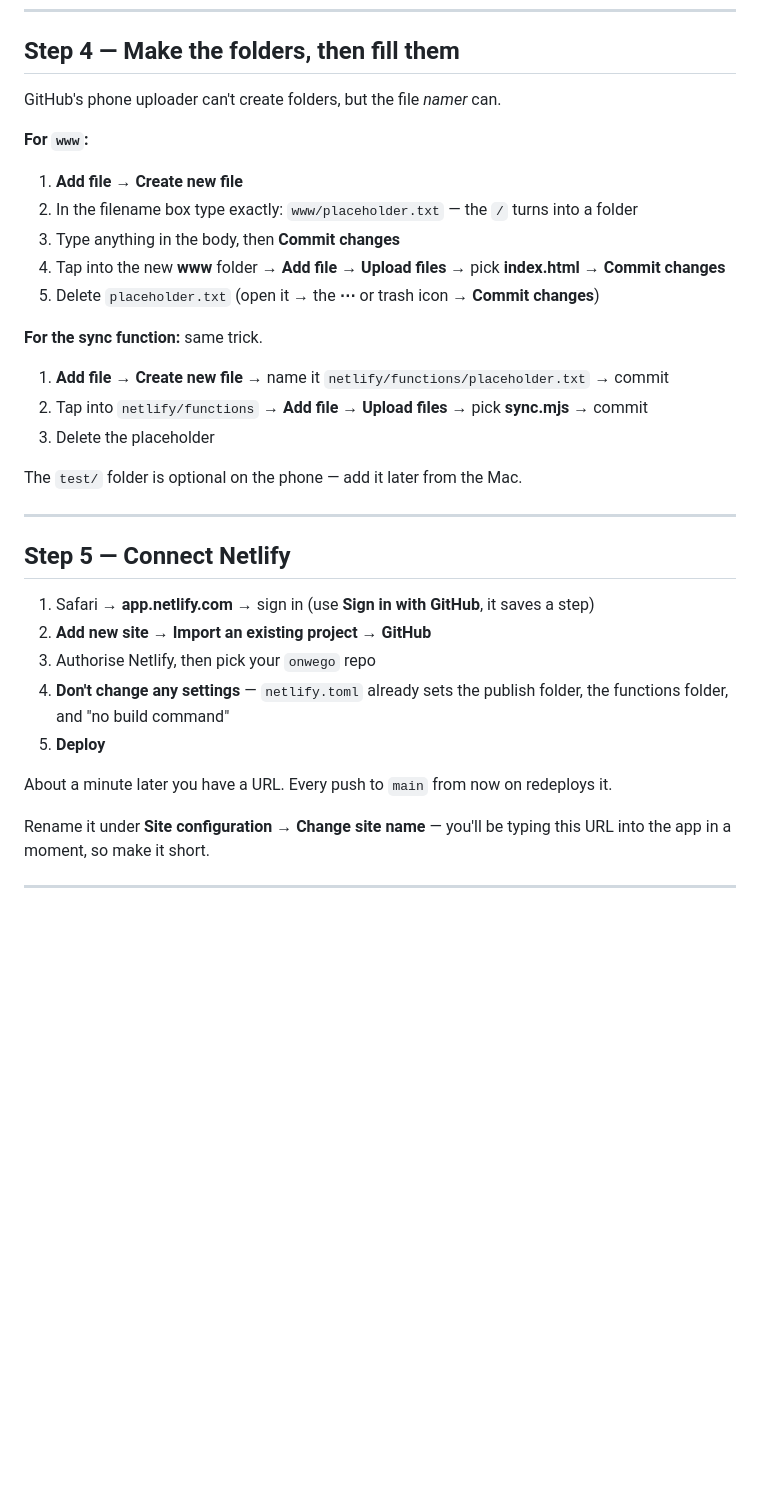
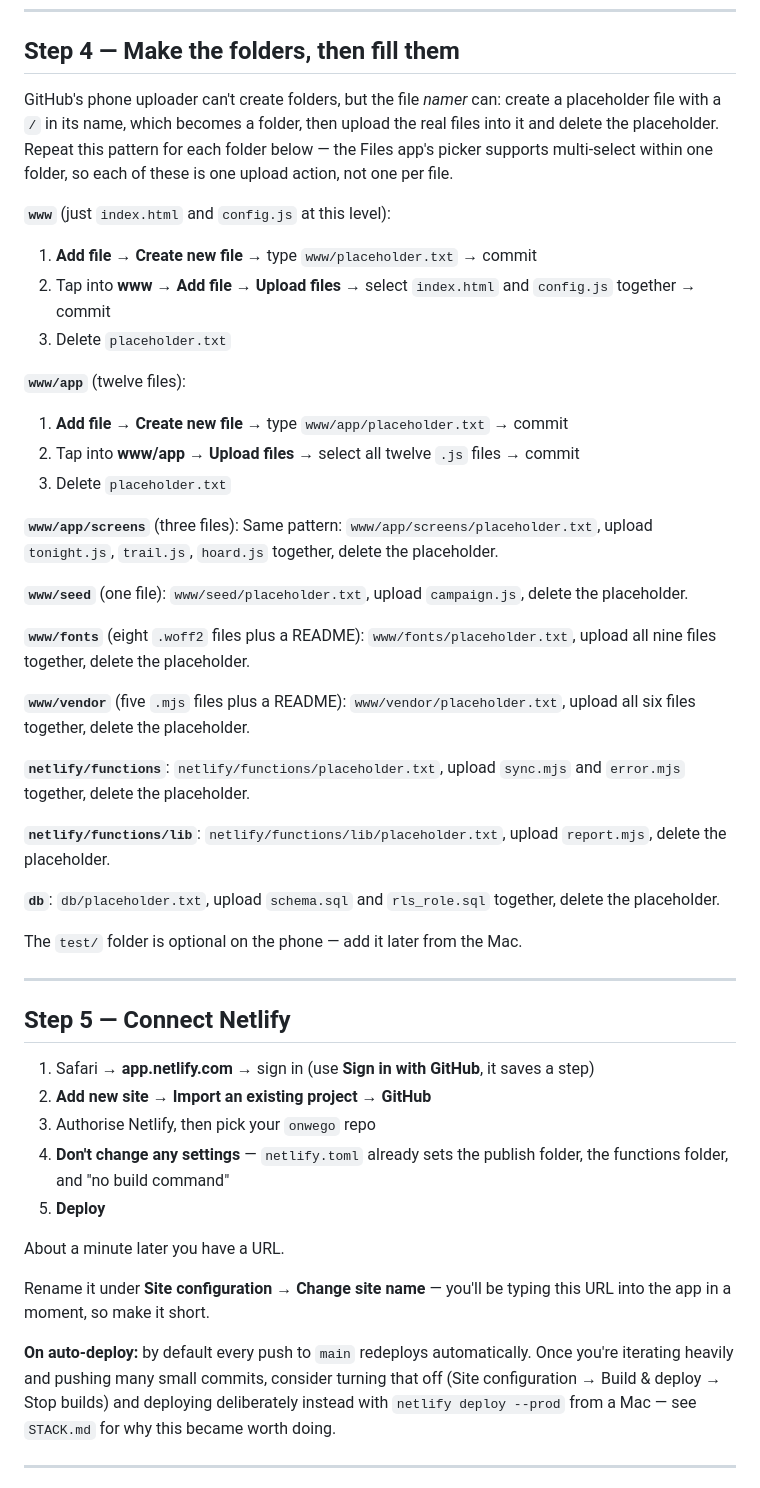
Before and after one commit to thesuperiorcourt/onwego, a Markdown page: PUBLISH-FROM-IPHONE.md, the part around one of its changes. Drawn GitHub-style; blank space fills up the shorter version.

```diff
--- a/PUBLISH-FROM-IPHONE.md
+++ b/PUBLISH-FROM-IPHONE.md
@@ -54,19 +62,38 @@ If GitHub's buttons are cramped, tap **aA** in the address bar → **Request Des
 
 ## Step 4 — Make the folders, then fill them
 
-GitHub's phone uploader can't create folders, but the file *namer* can.
+GitHub's phone uploader can't create folders, but the file *namer* can: create a placeholder file with a `/` in its name, which becomes a folder, then upload the real files into it and delete the placeholder. Repeat this pattern for each folder below — the Files app's picker supports multi-select within one folder, so each of these is one upload action, not one per file.
 
-**For `www`:**
-1. **Add file** → **Create new file**
-2. In the filename box type exactly: `www/placeholder.txt` — the `/` turns into a folder
-3. Type anything in the body, then **Commit changes**
-4. Tap into the new **www** folder → **Add file** → **Upload files** → pick **index.html** → **Commit changes**
-5. Delete `placeholder.txt` (open it → the **⋯** or trash icon → **Commit changes**)
+**`www`** (just `index.html` and `config.js` at this level):
+1. **Add file** → **Create new file** → type `www/placeholder.txt` → commit
+2. Tap into **www** → **Add file** → **Upload files** → select `index.html` and `config.js` together → commit
+3. Delete `placeholder.txt`
 
-**For the sync function:** same trick.
-1. **Add file** → **Create new file** → name it `netlify/functions/placeholder.txt` → commit
-2. Tap into `netlify/functions` → **Add file** → **Upload files** → pick **sync.mjs** → commit
-3. Delete the placeholder
+**`www/app`** (twelve files):
+1. **Add file** → **Create new file** → type `www/app/placeholder.txt` → commit
+2. Tap into **www/app** → **Upload files** → select all twelve `.js` files → commit
+3. Delete `placeholder.txt`
+
+**`www/app/screens`** (three files):
+Same pattern: `www/app/screens/placeholder.txt`, upload `tonight.js`, `trail.js`, `hoard.js` together, delete the placeholder.
+
+**`www/seed`** (one file):
+`www/seed/placeholder.txt`, upload `campaign.js`, delete the placeholder.
+
+**`www/fonts`** (eight `.woff2` files plus a README):
+`www/fonts/placeholder.txt`, upload all nine files together, delete the placeholder.
+
+**`www/vendor`** (five `.mjs` files plus a README):
+`www/vendor/placeholder.txt`, upload all six files together, delete the placeholder.
+
+**`netlify/functions`**:
+`netlify/functions/placeholder.txt`, upload `sync.mjs` and `error.mjs` together, delete the placeholder.
+
+**`netlify/functions/lib`**:
+`netlify/functions/lib/placeholder.txt`, upload `report.mjs`, delete the placeholder.
+
+**`db`**:
+`db/placeholder.txt`, upload `schema.sql` and `rls_role.sql` together, delete the placeholder.
 
 The `test/` folder is optional on the phone — add it later from the Mac.
 
@@ -80,9 +107,11 @@ The `test/` folder is optional on the phone — add it later from the Mac.
 4. **Don't change any settings** — `netlify.toml` already sets the publish folder, the functions folder, and "no build command"
 5. **Deploy**
 
-About a minute later you have a URL. Every push to `main` from now on redeploys it.
+About a minute later you have a URL.
 
 Rename it under **Site configuration → Change site name** — you'll be typing this URL into the app in a moment, so make it short.
 
+**On auto-deploy:** by default every push to `main` redeploys automatically. Once you're iterating heavily and pushing many small commits, consider turning that off (Site configuration → Build & deploy → Stop builds) and deploying deliberately instead with `netlify deploy --prod` from a Mac — see `STACK.md` for why this became worth doing.
+
 ---
 
```
Also changed, not shown: other parts of PUBLISH-FROM-IPHONE.md (+51 -25 lines).
